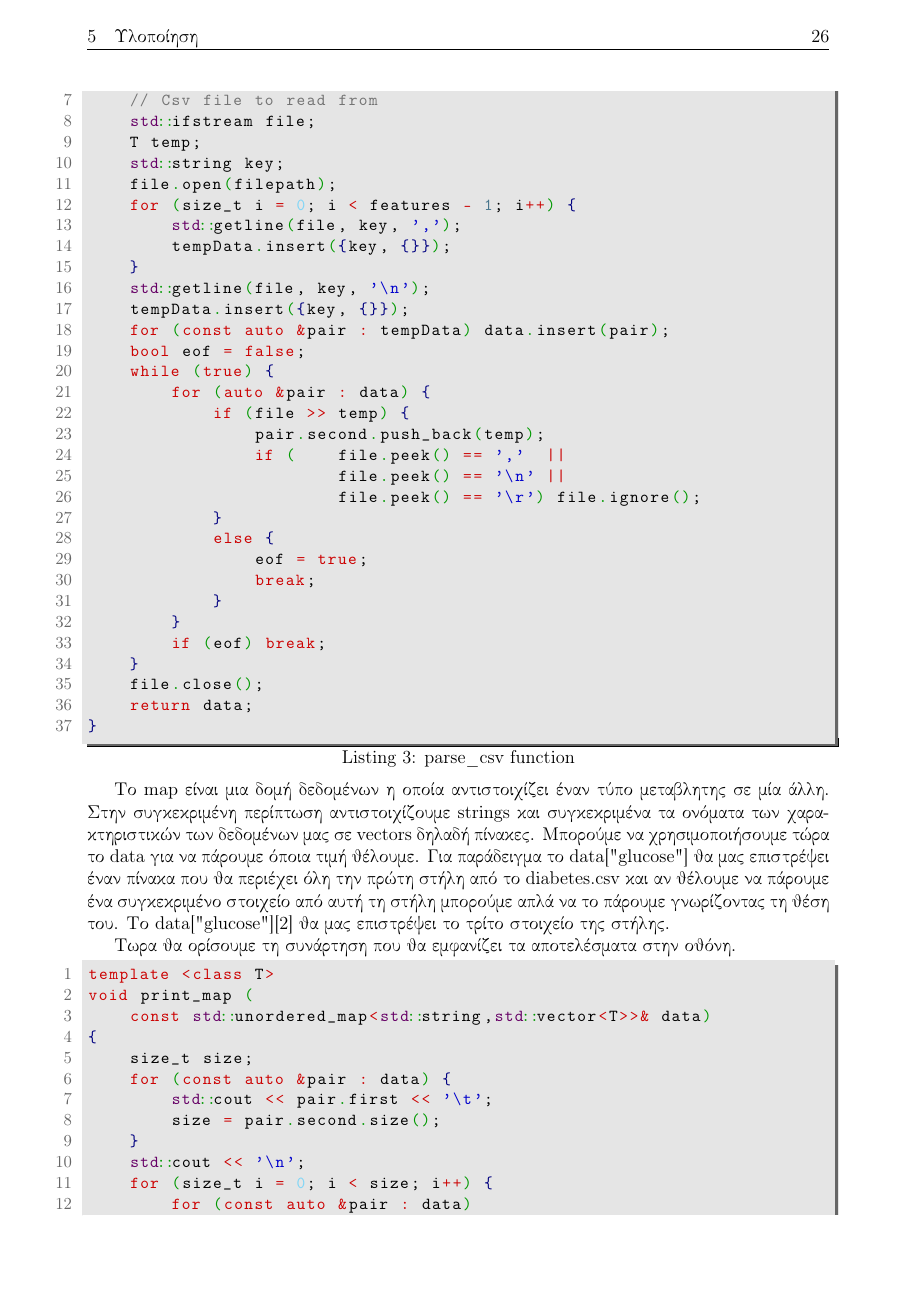
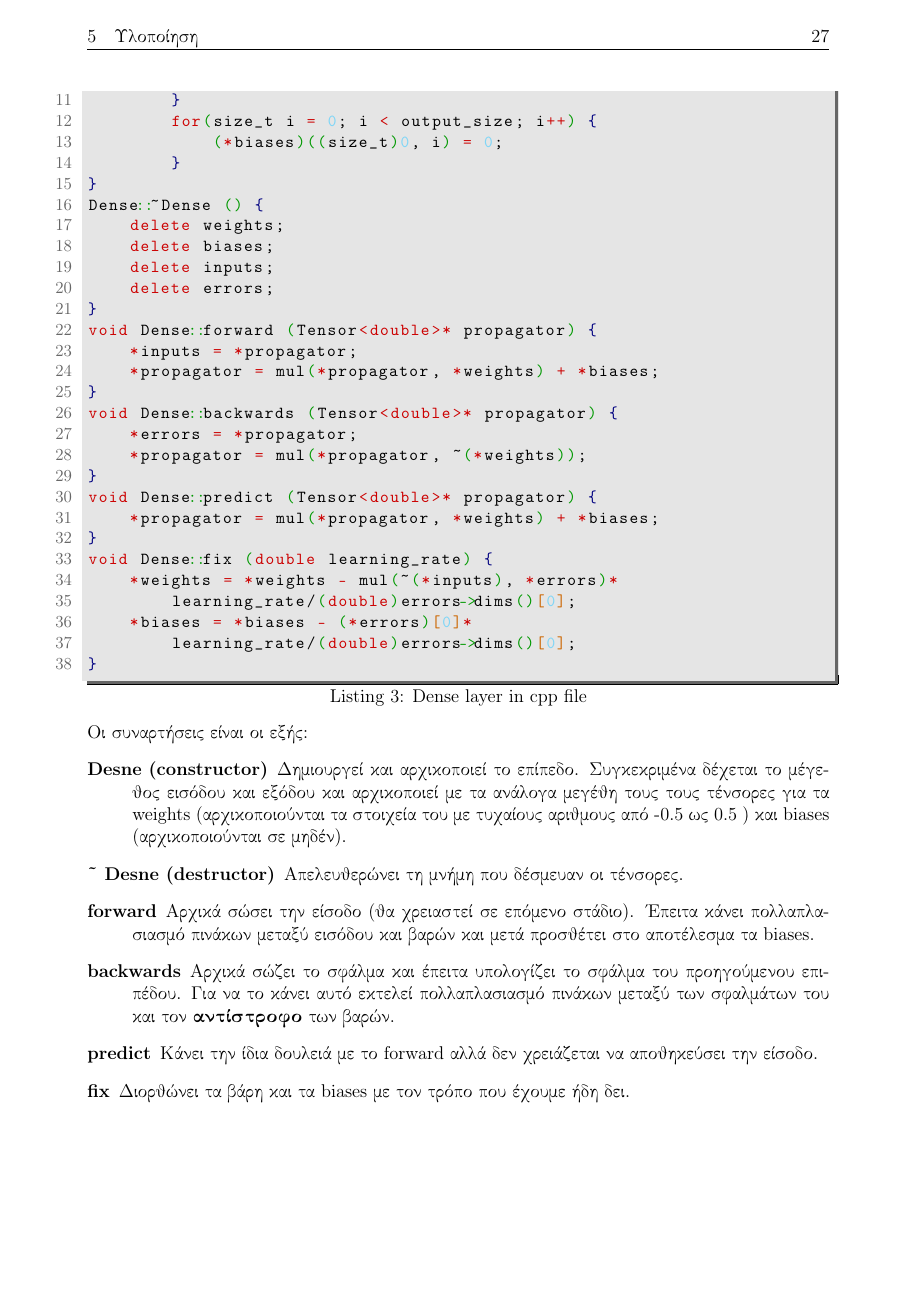
Before and after one commit to Askotinderin/EM-DataScience, a LaTeX document (main.tex, which reads sections/sec_implementation.tex): page 27 of 32 before the commit and page 28 of 32 after it. Compiled offline with pdfLaTeX; a LaTeX package or settings file that is missing is left out.

Commit message:
dense layer

```diff
--- a/sections/sec_implementation.tex
+++ b/sections/sec_implementation.tex
@@ -38,2 +65 @@ glucose,bloodpressure,diabetes
 \begin{otherlanguage}{english}
-\begin{lstlisting}[style=cppstyle, caption = parse\_csv function]
@@ -46,24 +66 @@ std::unordered_map<std::string, std::vector<T>> parse_csv (
-    // Csv file to read from
-    std::ifstream file;
-    T temp;
-    std::string key;
-    file.open(filepath);
-    for (size_t i = 0; i < features - 1; i++) {
-        std::getline(file, key, ',');
-        tempData.insert({key, {}});
-    }
-    std::getline(file, key, '\n');
-    tempData.insert({key, {}});
-    for (const auto &pair : tempData) data.insert(pair);
-    bool eof = false;
-    while (true) {
-        for (auto &pair : data) {
-            if (file >> temp) {
-                pair.second.push_back(temp);
-                if (    file.peek() == ','  ||
-                        file.peek() == '\n' ||
-                        file.peek() == '\r') file.ignore();
-            }
-            else {
-                eof = true;
-                break;
+\begin{lstlisting}[style=cppstyle,caption= Dense layer in cpp file]
@@ -70,29 +76,41 @@ std::unordered_map<std::string, std::vector<T>> parse_csv (
             }
         }
-        if (eof) break;
-    }
-    file.close();
-    return data;
+        for(size_t i = 0; i < output_size; i++) {
+            (*biases)((size_t)0, i) = 0;
+        }
+}
+Dense::~Dense () {
+    delete weights;
+    delete biases;
+    delete inputs;
+    delete errors;
+}
+void Dense::forward (Tensor<double>* propagator) {
+    *inputs = *propagator;
+    *propagator = mul(*propagator, *weights) + *biases;
+}
+void Dense::backwards (Tensor<double>* propagator) {
+    *errors = *propagator;
+    *propagator = mul(*propagator, ~(*weights));
+}
+void Dense::predict (Tensor<double>* propagator) {
+    *propagator = mul(*propagator, *weights) + *biases;
+}
+void Dense::fix (double learning_rate) {
+    *weights = *weights - mul(~(*inputs), *errors)*
+        learning_rate/(double)errors->dims()[0];
+    *biases = *biases - (*errors)[0]*
+        learning_rate/(double)errors->dims()[0];
 }
 \end{lstlisting}
 \end{otherlanguage}
-\par Το \textlatin{map} είναι μια δομή δεδομένων η οποία αντιστοιχίζει έναν τύπο μεταβλητης σε μία άλλη. Στην συγκεκριμένη περίπτωση αντιστοιχίζουμε \textlatin{strings} και συγκεκριμένα τα ονόματα των χαρακτηριστικών των δεδομένων μας σε
-\textlatin{vectors} δηλαδή πίνακες. Μπορούμε να χρησιμοποιήσουμε  τώρα το \textlatin{data} για να πάρουμε όποια τιμή θέλουμε. Για παράδειγμα το \textlatin{data["glucose"]} θα μας επιστρέψει έναν πίνακα που θα περιέχει όλη την πρώτη στήλη
-από το \textlatin{diabetes.csv} και αν θέλουμε να πάρουμε ένα συγκεκριμένο στοιχείο από αυτή τη στήλη μπορούμε απλά να το πάρουμε γνωρίζοντας τη θέση του. Το \textlatin{data["glucose"][2]} θα μας επιστρέψει το τρίτο στοιχείο της στήλης.
-\par Τωρα θα ορίσουμε τη συνάρτηση που θα εμφανίζει τα αποτελέσματα στην οθόνη.
-\begin{otherlanguage}{english}
-\begin{lstlisting}[style=cppstyle, caption = print\_map function]
-template <class T>
-void print_map (
-    const std::unordered_map<std::string,std::vector<T>>& data)
-{
-    size_t size;
-    for (const auto &pair : data) {
-        std::cout << pair.first << '\t';
-        size = pair.second.size();
-    }
-    std::cout << '\n';
-    for (size_t i = 0; i < size; i++) {
-        for (const auto &pair : data)
-            std::cout   << std::setw(pair.first.size())
-                        << std::left
+Οι συναρτήσεις είναι οι εξής:
+\begin{description}
+    \item[\en{Desne (constructor)}] Δημιουργεί και αρχικοποιεί το επίπεδο. Συγκεκριμένα δέχεται το μέγεθος εισόδου και εξόδου και αρχικοποιεί με τα ανάλογα μεγέθη τους τους τένσορες για τα \en{weights} (αρχικοποιούνται τα στοιχεία του με
+    τυχαίους αριθμους από -0.5 ως 0.5 )  και \en{biases} (αρχικοποιούνται σε μηδέν).
+    \item[\en{\~\ Desne (destructor)}] Απελευθερώνει τη μνήμη που δέσμευαν οι τένσορες.
+    \item[\en{forward}] Αρχικά σώσει την είσοδο (θα χρειαστεί σε επόμενο στάδιο). Έπειτα κάνει πολλαπλασιασμό πινάκων μεταξύ εισόδου και βαρών και μετά προσθέτει στο αποτέλεσμα τα \en{biases}.
+    \item[\en{backwards}] Αρχικά σώζει το σφάλμα και έπειτα υπολογίζει το σφάλμα του προηγούμενου επιπέδου. Για να το κάνει αυτό εκτελεί πολλαπλασιασμό πινάκων μεταξύ των σφαλμάτων του και τον \textbf{αντίστροφο} των βαρών.
+    \item[\en{predict}] Κάνει την ίδια δουλειά με το \en{forward} αλλά δεν χρειάζεται να αποθηκεύσει την είσοδο.
+    \item[\en{fix}] Διορθώνει τα βάρη και τα \en{biases} με τον τρόπο που έχουμε ήδη δει.
+\end{description}
```
Also changed, not shown: main.pdf, sections/sec_implementation.tex (122 more changed lines).
